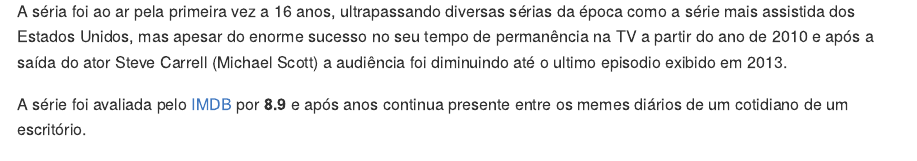
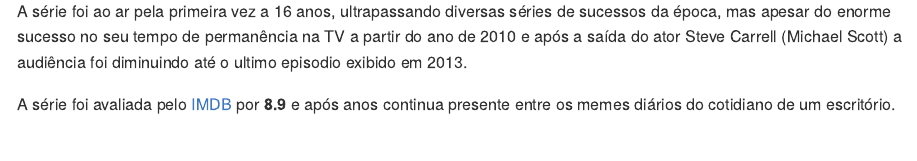
Before and after one commit to katerine-dev/scraperTheoffice, an R Markdown document (README.Rmd): the page in a window 1100 px wide, from 2210 px down. The pictures show the output file README.md that the author committed with the source, drawn offline in the style of GitHub.

Commit message:
corrige erro de typo

````diff
--- a/README.Rmd
+++ b/README.Rmd
@@ -113,8 +113,8 @@
   ggplot2::theme_minimal(10)
 ```
 
-A séria foi ao ar pela primeira vez a 16 anos, ultrapassando diversas sérias da época como a série mais assistida dos Estados Unidos, mas apesar do enorme sucesso no seu tempo de permanência na TV a partir do ano de 2010 e após a saída do ator Steve Carrell (Michael Scott) a audiência foi diminuindo até o ultimo episodio exibido em 2013.
+A série foi ao ar pela primeira vez a 16 anos, ultrapassando diversas séries de sucessos da época, mas apesar do enorme sucesso no seu tempo de permanência na TV a partir do ano de 2010 e após a saída do ator Steve Carrell (Michael Scott) a audiência foi diminuindo até o ultimo episodio exibido em 2013.
 
-A série foi avaliada pelo [IMDB](https://www.imdb.com/title/tt0386676/) por __8.9__ e após anos continua presente entre os memes diários de um cotidiano de um escritório.
+A série foi avaliada pelo [IMDB](https://www.imdb.com/title/tt0386676/) por __8.9__ e após anos continua presente entre os memes diários do cotidiano de um escritório.
 
 <img src='https://media.giphy.com/media/hyyV7pnbE0FqLNBAzs/giphy-downsized.gif' align="center"/></a>
````
Also changed, not shown: README.md.
